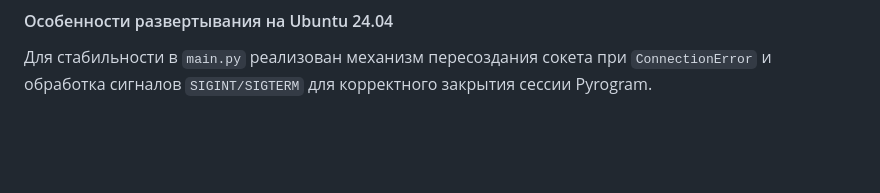
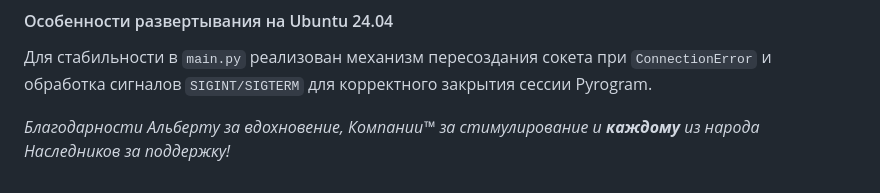
Before and after one commit to techno-c-a-t/NSLDAI, a Markdown page: README.md, the part around one of its changes. Drawn GitHub-style; blank space fills up the shorter version.

```diff
--- a/README.md
+++ b/README.md
@@ -58,3 +58,5 @@
 
 #### Особенности развертывания на Ubuntu 24.04
 Для стабильности в `main.py` реализован механизм пересоздания сокета при `ConnectionError` и обработка сигналов `SIGINT/SIGTERM` для корректного закрытия сессии Pyrogram.
+
+*Благодарности Альберту за вдохновение, Компании™ за стимулирование и **каждому** из народа Наследников за поддержку!*
```
Also changed, not shown: other parts of README.md (+1 -1 lines).
